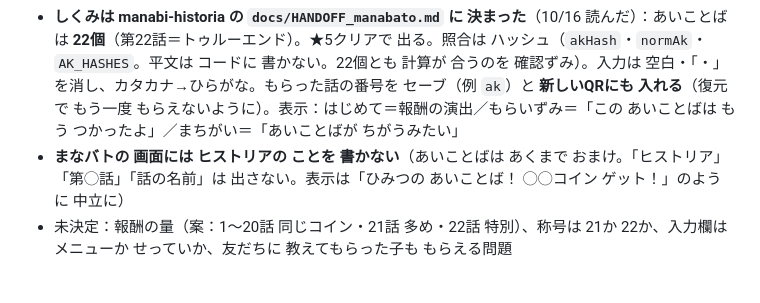
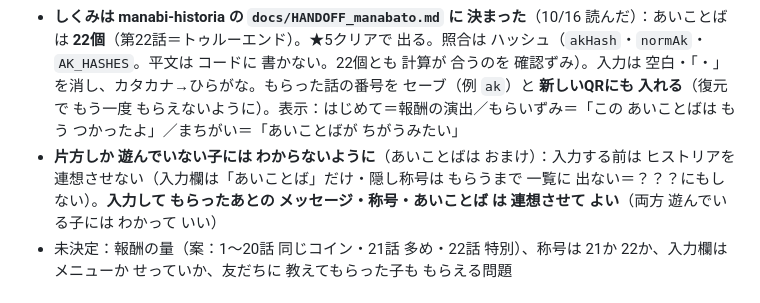
Before and after one commit to nochi-jpg/manabi-battle, a Markdown page: HANDOFF.md, the part around the change. Rendered like a GitHub page.

Commit message:
HANDOFF：あいことばは 入力前は 連想させない・もらったあとは 連想OK
Co-Authored-By: Claude Opus 5.5 <noreply@anthropic.com>
Claude-Session: https://claude.ai/code/session_014KiJGn51HovZCeP4zNKPcF

```diff
--- a/HANDOFF.md
+++ b/HANDOFF.md
@@ -38,7 +38,7 @@
 - まなびヒストリア（別チャットで 制作中・全21話）の 各話クリアで「あいことば」（ひらがなだけ）が 出る
 - まなバトの **せってい（オプション）に あいことば入力欄** → 正しければ **1回だけ コインと 称号**。21個・称号も 21個（**隠し称号**）。同じ セーブデータでは 2回 もらえない
 - **しくみは manabi-historia の `docs/HANDOFF_manabato.md` に 決まった**（10/16 読んだ）：あいことばは **22個**（第22話＝トゥルーエンド）。★5クリアで 出る。照合は ハッシュ（`akHash`・`normAk`・`AK_HASHES`。平文は コードに 書かない。22個とも 計算が 合うのを 確認ずみ）。入力は 空白・「・」を消し、カタカナ→ひらがな。もらった話の番号を セーブ（例 `ak`）と **新しいQRにも 入れる**（復元で もう一度 もらえないように）。表示：はじめて＝報酬の演出／もらいずみ＝「この あいことばは もう つかったよ」／まちがい＝「あいことばが ちがうみたい」
-- **まなバトの 画面には ヒストリアの ことを 書かない**（あいことばは あくまで おまけ。「ヒストリア」「第◯話」「話の名前」は 出さない。表示は「ひみつの あいことば！ ◯◯コイン ゲット！」のように 中立に）
+- **片方しか 遊んでいない子には わからないように**（あいことばは おまけ）：入力する前は ヒストリアを 連想させない（入力欄は「あいことば」だけ・隠し称号は もらうまで 一覧に 出ない＝？？？にもしない）。**入力して もらったあとの メッセージ・称号・あいことば は 連想させて よい**（両方 遊んでいる子には わかって いい）
 - 未決定：報酬の量（案：1〜20話 同じコイン・21話 多め・22話 特別）、称号は 21か 22か、入力欄は メニューか せっていか、友だちに 教えてもらった子も もらえる問題
 
 ## ver 2.0.4（10/14）クレジットを「のち（まなび堂）」に（まなびドラゴン・まなびスタジアムも）
```
